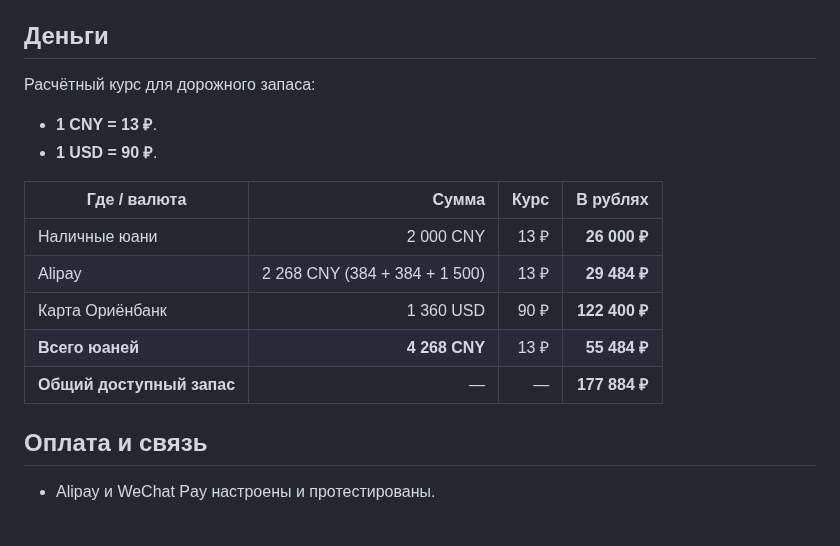
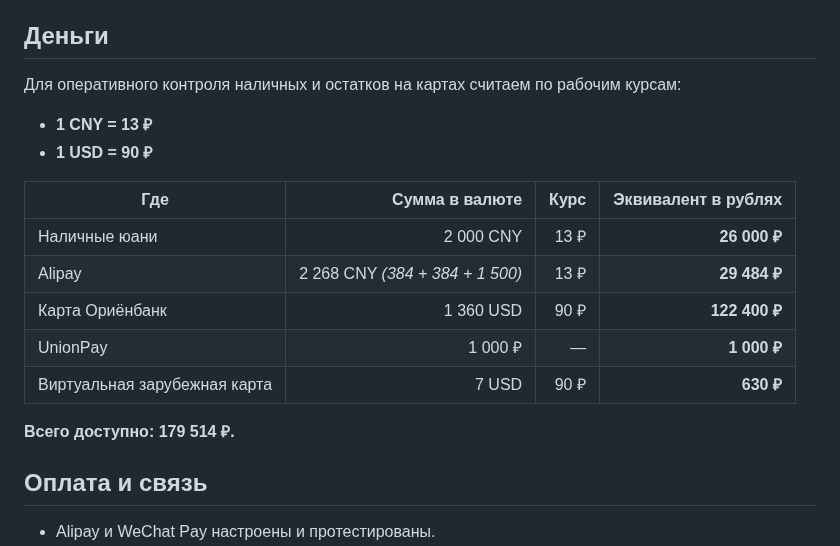
Before and after one commit to arielka-kia/trevel-2026, a Markdown page: Китай — актуальный план поездки.md, the part around the change. GitHub-like rendering; blank space fills up the shorter version.

Commit message:
Добавить блок Деньги с остатками

```diff
--- a/Китай — актуальный план поездки.md
+++ b/Китай — актуальный план поездки.md
@@ -280,18 +280,19 @@
 
 ## Деньги
 
-Расчётный курс для дорожного запаса:
-- **1 CNY = 13 ₽**.
-- **1 USD = 90 ₽**.
+Для оперативного контроля наличных и остатков на картах считаем по рабочим курсам:
+- **1 CNY = 13 ₽**
+- **1 USD = 90 ₽**
 
-| Где / валюта | Сумма | Курс | В рублях |
+| Где | Сумма в валюте | Курс | Эквивалент в рублях |
 |---|---:|---:|---:|
 | Наличные юани | 2 000 CNY | 13 ₽ | **26 000 ₽** |
-| Alipay | 2 268 CNY (384 + 384 + 1 500) | 13 ₽ | **29 484 ₽** |
+| Alipay | 2 268 CNY *(384 + 384 + 1 500)* | 13 ₽ | **29 484 ₽** |
 | Карта Ориёнбанк | 1 360 USD | 90 ₽ | **122 400 ₽** |
-| **Всего юаней** | **4 268 CNY** | 13 ₽ | **55 484 ₽** |
-| **Общий доступный запас** | — | — | **177 884 ₽** |
+| UnionPay | 1 000 ₽ | — | **1 000 ₽** |
+| Виртуальная зарубежная карта | 7 USD | 90 ₽ | **630 ₽** |
 
+**Всего доступно: 179 514 ₽.**
 ## Оплата и связь
 - Alipay и WeChat Pay настроены и протестированы.
 - Зарубежная карта оформлена; факт: **3 490 ₽**.
```
